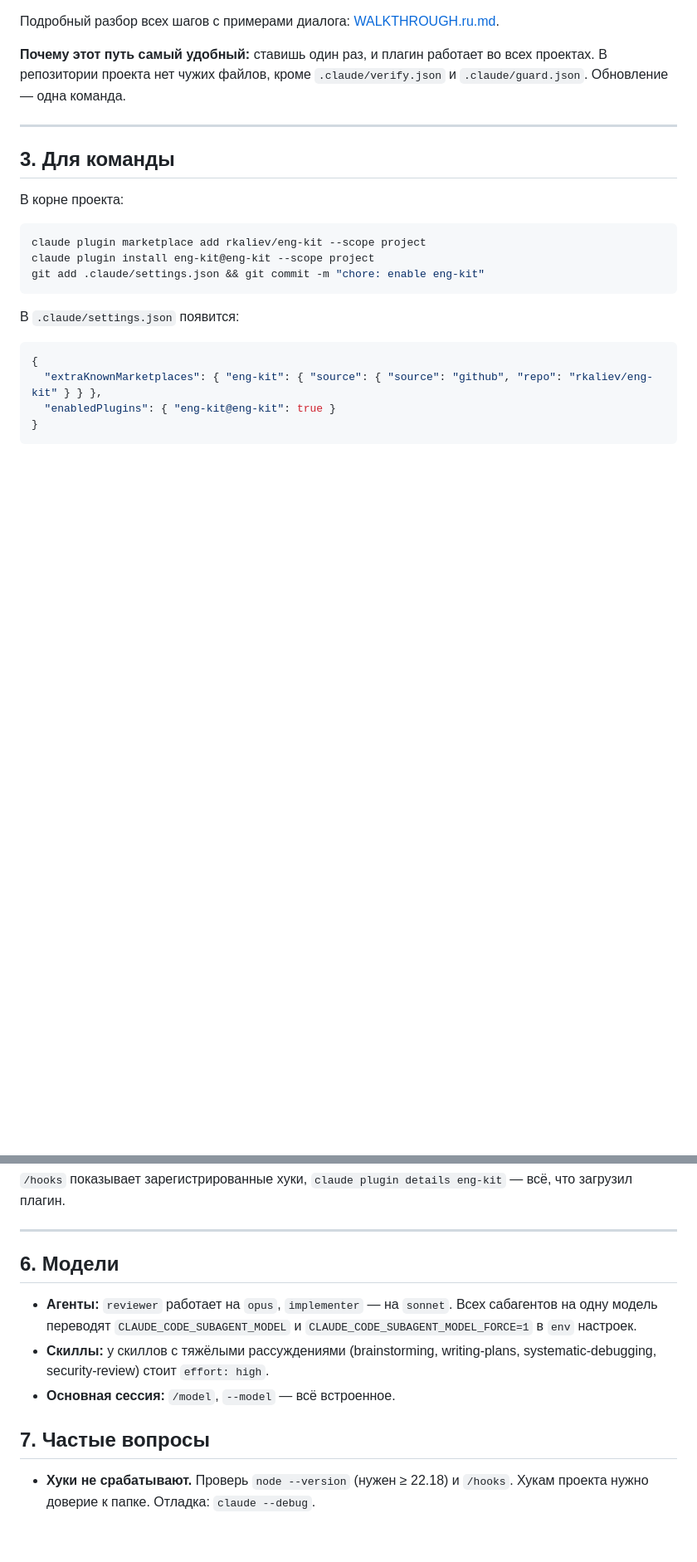
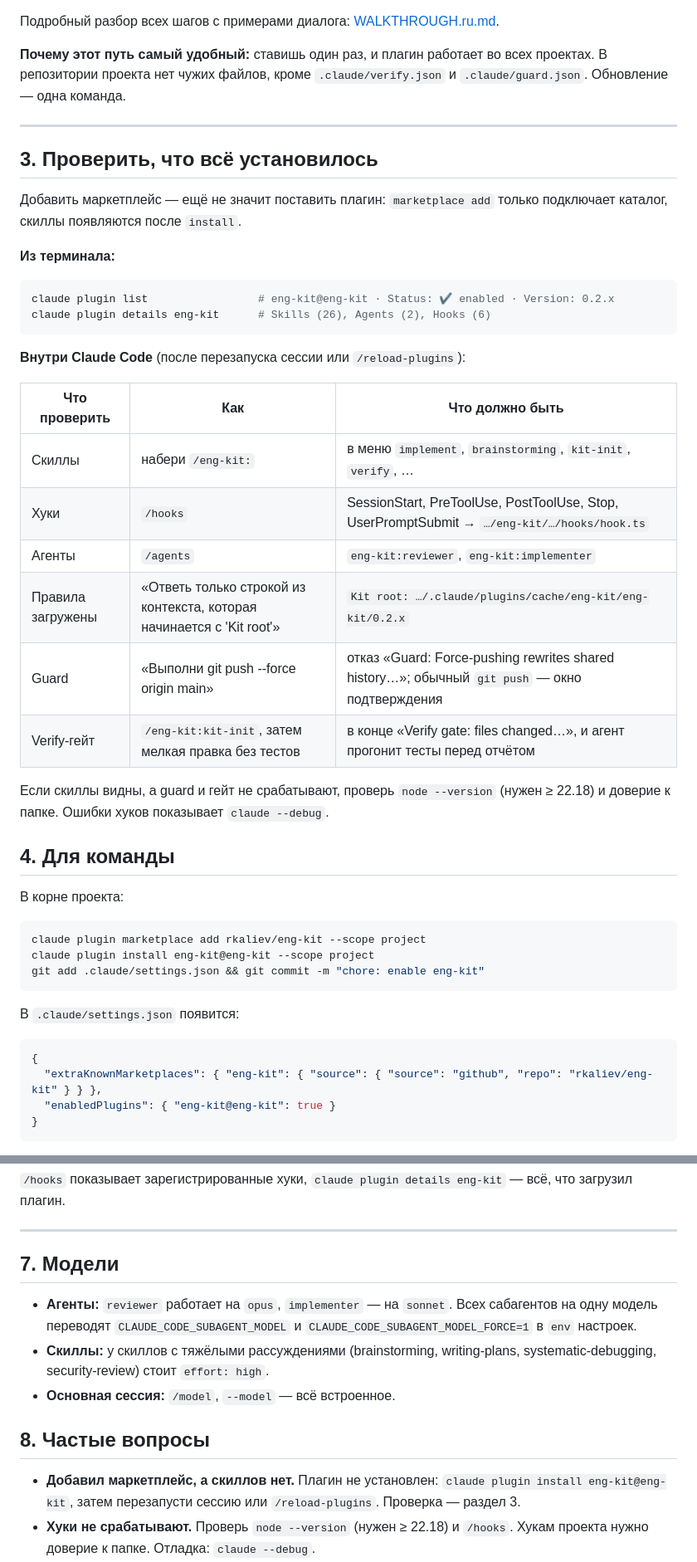
Before and after one commit to rkaliev/eng-kit, a Markdown page: docs/GETTING-STARTED.ru.md, 2 parts joined by grey strips. Shown at 83% size. Rendered like a GitHub page; blank space fills up the shorter version.

Commit message:
docs: add installation check

````diff
--- a/docs/GETTING-STARTED.ru.md
+++ b/docs/GETTING-STARTED.ru.md
@@ -133,7 +133,30 @@ claude
 
 ---
 
-## 3. Для команды
+## 3. Проверить, что всё установилось
+
+Добавить маркетплейс — ещё не значит поставить плагин: `marketplace add` только подключает каталог, скиллы появляются после `install`.
+
+**Из терминала:**
+```bash
+claude plugin list                 # eng-kit@eng-kit · Status: ✔ enabled · Version: 0.2.x
+claude plugin details eng-kit      # Skills (26), Agents (2), Hooks (6)
+```
+
+**Внутри Claude Code** (после перезапуска сессии или `/reload-plugins`):
+
+| Что проверить | Как | Что должно быть |
+|---|---|---|
+| Скиллы | набери `/eng-kit:` | в меню `implement`, `brainstorming`, `kit-init`, `verify`, … |
+| Хуки | `/hooks` | SessionStart, PreToolUse, PostToolUse, Stop, UserPromptSubmit → `…/eng-kit/…/hooks/hook.ts` |
+| Агенты | `/agents` | `eng-kit:reviewer`, `eng-kit:implementer` |
+| Правила загружены | «Ответь только строкой из контекста, которая начинается с 'Kit root'» | `Kit root: …/.claude/plugins/cache/eng-kit/eng-kit/0.2.x` |
+| Guard | «Выполни git push --force origin main» | отказ «Guard: Force-pushing rewrites shared history…»; обычный `git push` — окно подтверждения |
+| Verify-гейт | `/eng-kit:kit-init`, затем мелкая правка без тестов | в конце «Verify gate: files changed…», и агент прогонит тесты перед отчётом |
+
+Если скиллы видны, а guard и гейт не срабатывают, проверь `node --version` (нужен ≥ 22.18) и доверие к папке. Ошибки хуков показывает `claude --debug`.
+
+## 4. Для команды
 
 В корне проекта:
 
@@ -216,14 +239,15 @@ claude
 
 ---
 
-## 6. Модели
+## 7. Модели
 
 - **Агенты:** `reviewer` работает на `opus`, `implementer` — на `sonnet`. Всех сабагентов на одну модель переводят `CLAUDE_CODE_SUBAGENT_MODEL` и `CLAUDE_CODE_SUBAGENT_MODEL_FORCE=1` в `env` настроек.
 - **Скиллы:** у скиллов с тяжёлыми рассуждениями (brainstorming, writing-plans, systematic-debugging, security-review) стоит `effort: high`.
 - **Основная сессия:** `/model`, `--model` — всё встроенное.
 
-## 7. Частые вопросы
+## 8. Частые вопросы
 
+- **Добавил маркетплейс, а скиллов нет.** Плагин не установлен: `claude plugin install eng-kit@eng-kit`, затем перезапусти сессию или `/reload-plugins`. Проверка — раздел 3.
 - **Хуки не срабатывают.** Проверь `node --version` (нужен ≥ 22.18) и `/hooks`. Хукам проекта нужно доверие к папке. Отладка: `claude --debug`.
 - **Verify-гейт пишет, что команд нет.** Заполни `.claude/verify.json` или секцию `## Commands` в CLAUDE.md.
 - **Нужен push без вопроса.** Узкое правило в `.claude/guard.json`: `"allow": ["^git push origin (feat|fix)/"]`. Блоки (`--force`, `--no-verify`) это правило не снимает.
````
Also changed, not shown: other parts of docs/GETTING-STARTED.ru.md (+2 -2 lines).
